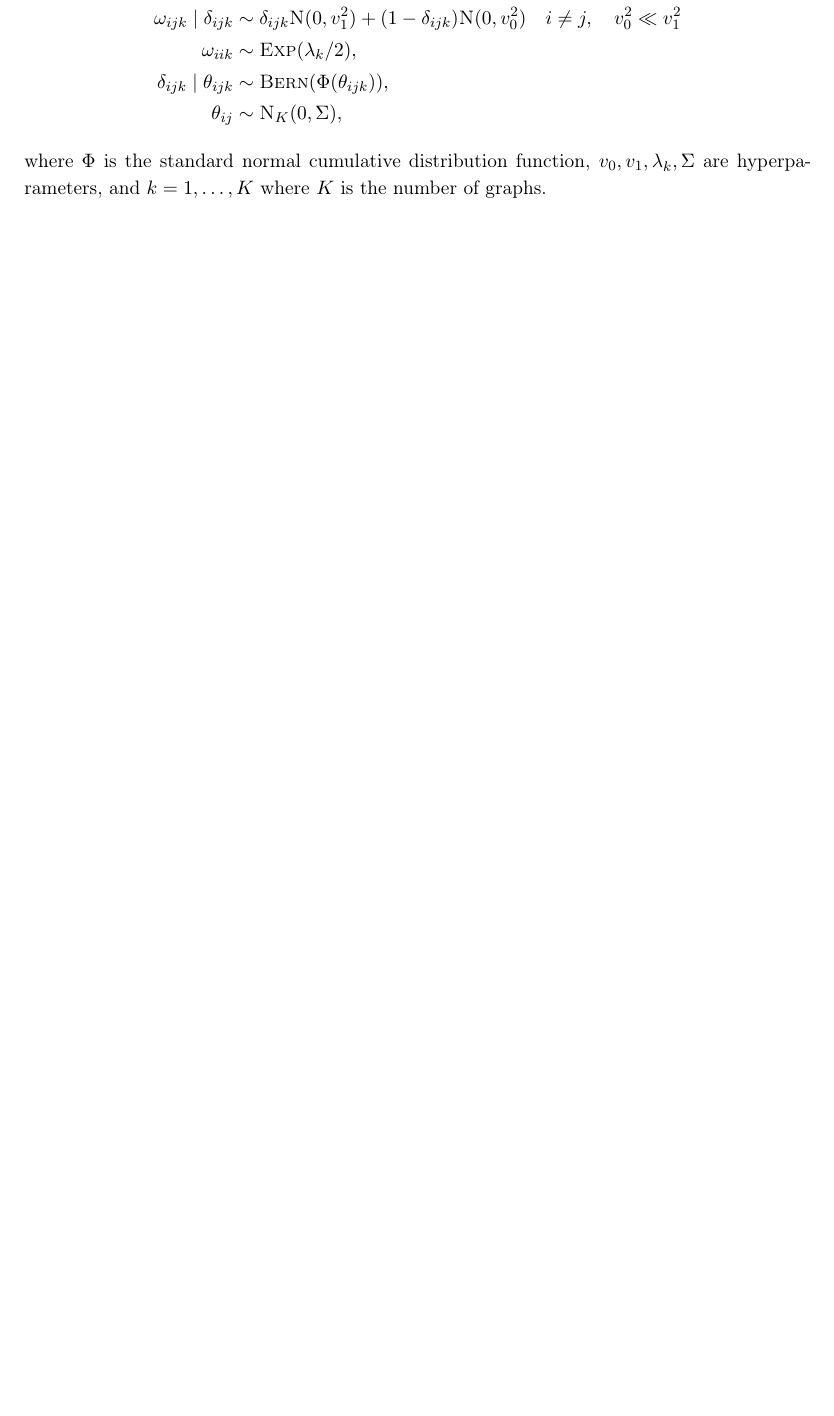
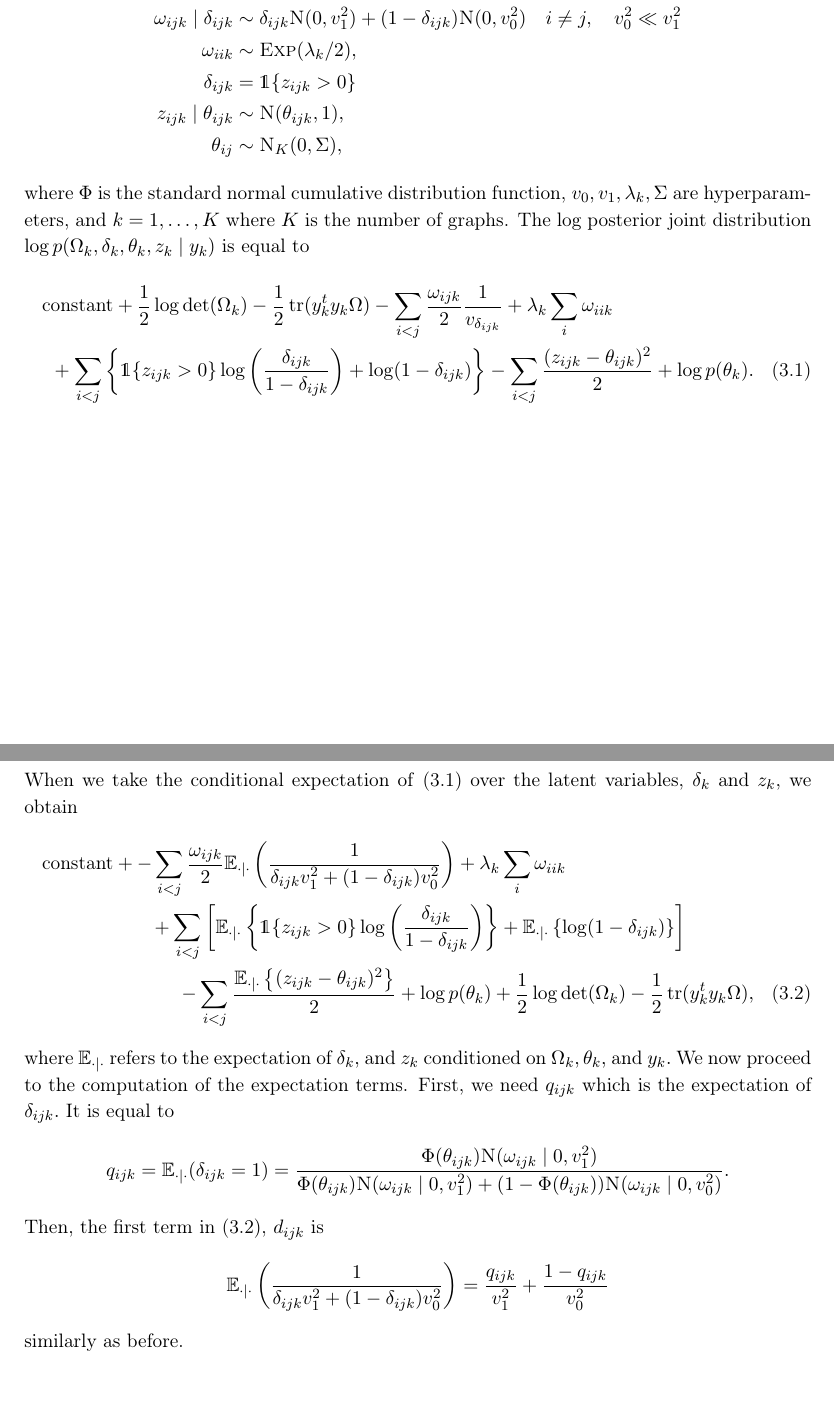
Before and after one commit to jkasalt/pdm_summary, a LaTeX thesis (summary/summary.tex): part of page 9 of 16 before the commit and two parts of pages 9 and 10 of 17 after it, the two joined at a grey line, cut so that both start at the same text, the shorter picture padded with empty space. Compiled offline with pdfLaTeX.

Commit message:
incomplete estep writeup

```diff
--- a/summary/summary.tex
+++ b/summary/summary.tex
@@ -272,12 +272,47 @@ We now have the following hierarchical model
 	y_k \mid \Omega_k              & \sim \Np(0, \Omega_k^{-1}),                                                                                \\
 	\omega_{ijk} \mid \delta_{ijk} & \sim \delta_{ijk} \Nor(0, v_1^2) + (1 - \delta_{ijk}) \Nor(0, v_0^2) \quad i \neq j, \quad v_0^2 \ll v_1^2 \\
 	\omega_{iik}                   & \sim \Exp(\lambda_k/2),                                                                                    \\
-	\delta_{ijk} \mid \theta_{ijk} & \sim \Bern(\Phi(\theta_{ijk})),                                                                            \\
+	\delta_{ijk}                   & = \1\{z_{ijk} > 0\}                                                                                        \\
+	z_{ijk} \mid \theta_{ijk}      & \sim \Nor(\theta_{ijk}, 1),                                                                                \\
 	\theta_{ij}                    & \sim \textsc{N}_K(0, \Sigma),
 \end{align*}
 where $\Phi$ is the standard normal cumulative distribution function, $v_0,
 	v_1, \lambda_k, \Sigma$ are hyperparameters, and $k=1,\dots,K$ where $K$ is the
 number of graphs.
+The log posterior joint distribution $\log p(\Omega_k, \delta_k, \theta_k, z_k \mid
+	y_k)$ is equal to
+\begin{multline}\label{eq:mg-joint}
+	\text{constant} + \frac{1}{2} \log\det(\Omega_k) -\frac{1}{2} \tr(y_k^t y_k \Omega) - \sum_{i<j} \frac{\omega_{ijk}}{2} \frac{1}{v_{\delta_{ijk}}} + \lambda_k \sum_i \omega_{iik} \\
+	+ \sum_{i < j} \left\{ \1\{z_{ijk} > 0\}
+	\log\left(\frac{\delta_{ijk}}{1 - \delta_{ijk}}\right)
+	+ \log(1 - \delta_{ijk}) \right\}
+	- \sum_{i < j} \frac{(z_{ijk} - \theta_{ijk})^2}{2}
+	+ \log p(\theta_k).
+\end{multline}
+When we take the conditional expectation of \eqref{eq:mg-joint} over the latent
+variables, $\delta_k$ and $z_k$, we obtain
+\begin{multline}\label{eq:mg-exp}
+	\text{constant} +  - \sum_{i<j} \frac{\omega_{ijk}}{2}
+	\E_{\cdot \mid \cdot}\left(\frac{1}{\delta_{ijk}v_1^2 + (1 - \delta_{ijk})v_0^2}\right)
+	+ \lambda_k \sum_i \omega_{iik} \\
+	+ \sum_{i < j} \left[ \E_{\cdot \mid \cdot}\left\{\1\{z_{ijk} > 0\}
+		\log\left(\frac{\delta_{ijk}}{1 - \delta_{ijk}}\right) \right\}
+		+ \E_{\cdot \mid \cdot}\left\{ \log(1 - \delta_{ijk}) \right\}\right] \\
+	- \sum_{i < j} \frac{\E_{\cdot \mid \cdot}\left\{(z_{ijk} - \theta_{ijk})^2\right\}}{2}
+	+ \log p(\theta_k) + \frac{1}{2} \log\det(\Omega_k) -\frac{1}{2} \tr(y_k^t y_k \Omega),
+\end{multline}
+where $\E_{\cdot \mid \cdot}$ refers to the expectation of $\delta_k,$ and $z_k$ conditioned on $\Omega_k, \theta_k,$ and $y_k.$
+We now proceed to the computation of the expectation terms.
+First, we need $q_{ijk}$ which is the expectation of $\delta_{ijk}.$ It is equal to
+\[
+	q_{ijk} = \E_{\cdot \mid \cdot}(\delta_{ijk} = 1) =
+	\frac{\Phi(\theta_{ijk}) \Nor(\omega_{ijk} \mid 0, v_1^2)}{\Phi(\theta_{ijk}) \Nor(\omega_{ijk} \mid 0, v_1^2) + (1 - \Phi(\theta_{ijk})) \Nor(\omega_{ijk} \mid 0, v_0^2)}.
+\]
+Then, the first term in \eqref{eq:mg-exp}, $d_{ijk}$ is
+\[
+	\E_{\cdot \mid \cdot}\left(\frac{1}{\delta_{ijk}v_1^2 + (1 - \delta_{ijk})v_0^2}\right) = \frac{q_{ijk}}{v_1^2} + \frac{1 - q_{ijk}}{v_0^2}
+\]
+similarly as before.
 
 \chapter{Choosing hyperparameters}
 The performance of the model is heavily influenced by the values of the
```
Also changed, not shown: summary/summary.pdf.
